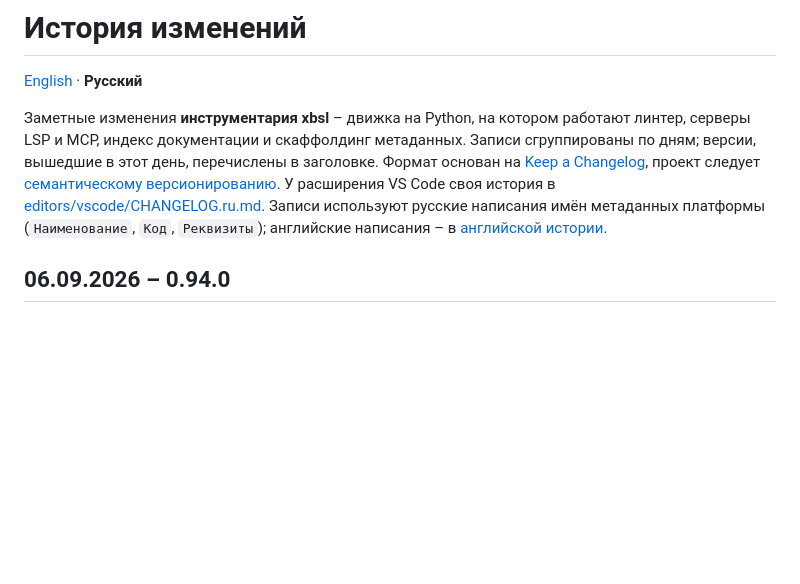
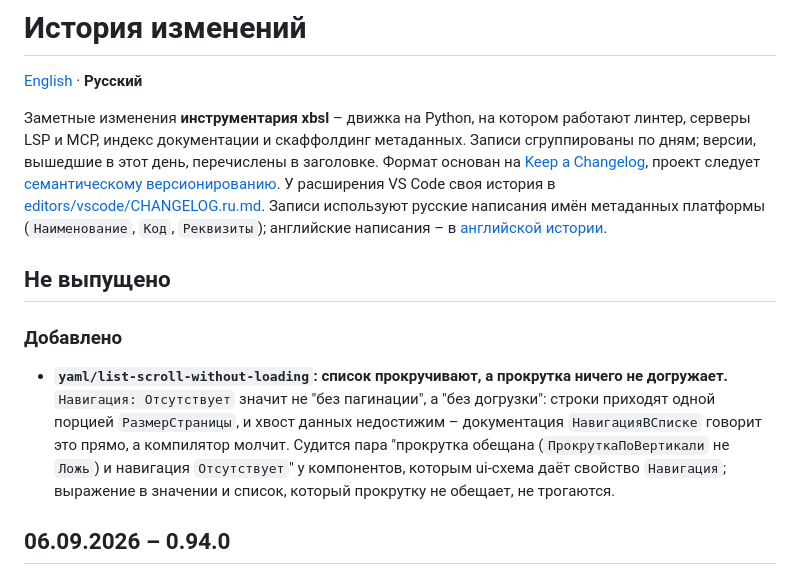
Before and after one commit to keyfire/xbsl, a Markdown page: CHANGELOG.ru.md, the part around the change. Drawn GitHub-style; blank space fills up the shorter version.

Commit message:
История изменений: правило yaml/list-scroll-without-loading

```diff
--- a/CHANGELOG.ru.md
+++ b/CHANGELOG.ru.md
@@ -10,6 +10,17 @@ LSP и MCP, индекс документации и скаффолдинг ме
 [editors/vscode/CHANGELOG.ru.md](https://github.com/keyfire/xbsl/blob/main/editors/vscode/CHANGELOG.ru.md).
 Записи используют русские написания имён метаданных платформы (`Наименование`, `Код`, `Реквизиты`);
 английские написания – в [английской истории](https://github.com/keyfire/xbsl/blob/main/CHANGELOG.md).
+
+## Не выпущено
+
+### Добавлено
+- **`yaml/list-scroll-without-loading`: список прокручивают, а прокрутка ничего не
+  догружает.** `Навигация: Отсутствует` значит не "без пагинации", а "без догрузки":
+  строки приходят одной порцией `РазмерСтраницы`, и хвост данных недостижим – документация
+  `НавигацияВСписке` говорит это прямо, а компилятор молчит. Судится пара "прокрутка
+  обещана (`ПрокруткаПоВертикали` не `Ложь`) и навигация `Отсутствует`" у компонентов,
+  которым ui-схема даёт свойство `Навигация`; выражение в значении и список, который
+  прокрутку не обещает, не трогаются.
 
 ## 06.09.2026 – 0.94.0
 
```
Also changed, not shown: CHANGELOG.md (+11 -0 lines).
